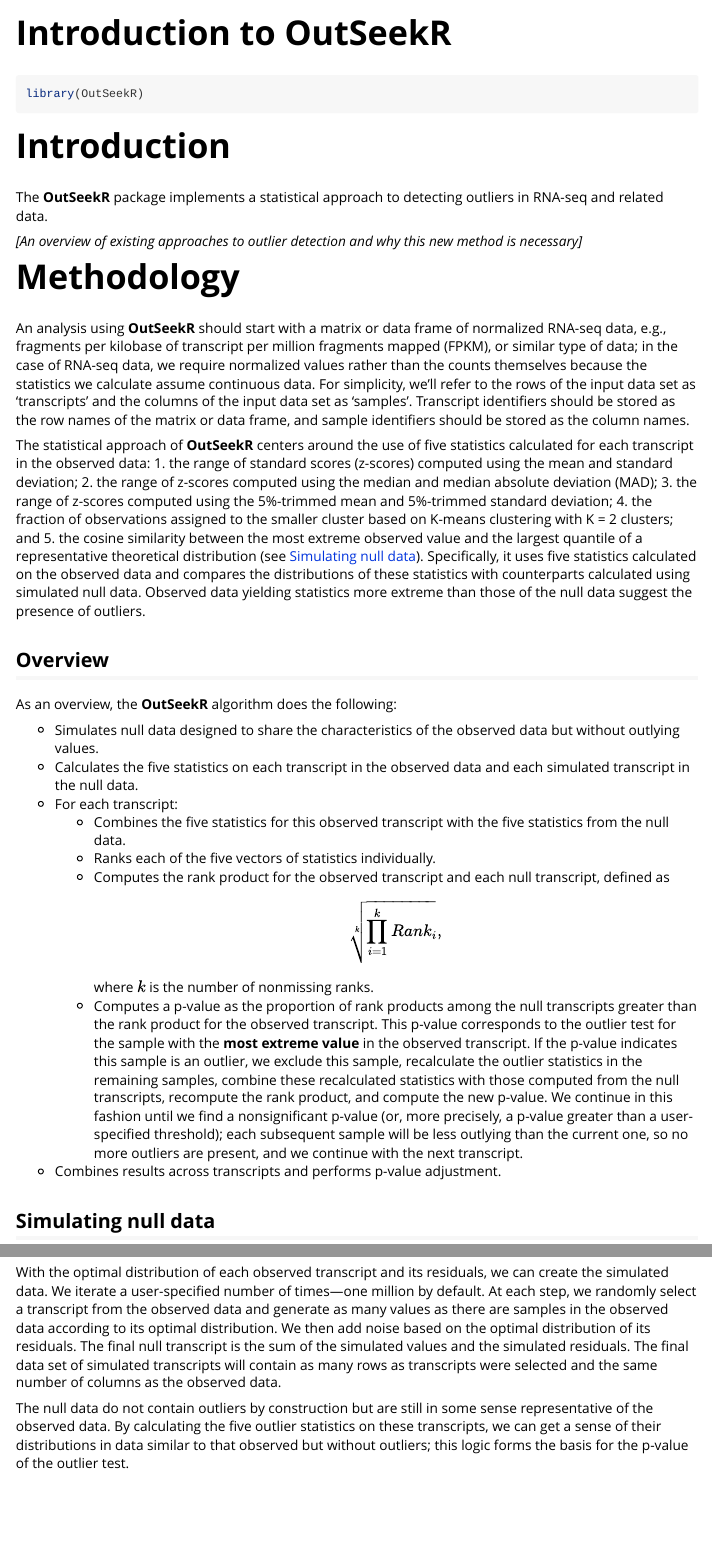
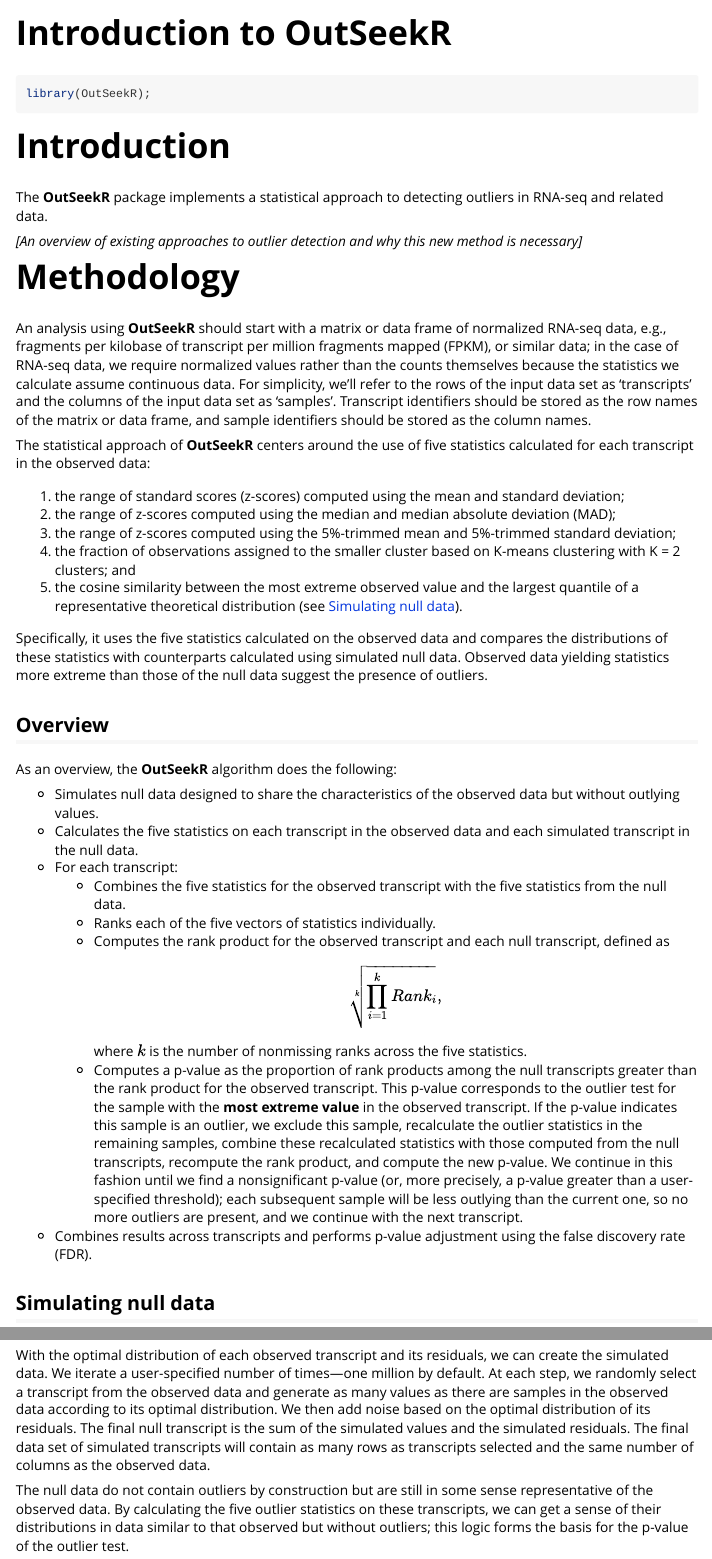
Before and after one commit to uclahs-cds/package-OutSeekR, an R Markdown document (vignettes/introduction.Rmd): the page in a window 1100 px wide, from its top, and a second part further down, joined at a grey line. Rendered offline with R 4.5, knitr and Pandoc, with nearby package versions; some code elsewhere in the file could not run offline.

Commit message:
Make other changes to text of vignette

```diff
--- a/vignettes/introduction.Rmd
+++ b/vignettes/introduction.Rmd
@@ -26,15 +26,17 @@ The **OutSeekR** package implements a statistical approach to detecting outliers
 
 # Methodology
 
-An analysis using **OutSeekR** should start with a matrix or data frame of normalized RNA-seq data, e.g., fragments per kilobase of transcript per million fragments mapped (FPKM), or similar type of data; in the case of RNA-seq data, we require normalized values rather than the counts themselves because the statistics we calculate assume continuous data. For simplicity, we'll refer to the rows of the input data set as 'transcripts' and the columns of the input data set as 'samples'. Transcript identifiers should be stored as the row names of the matrix or data frame, and sample identifiers should be stored as the column names.
+An analysis using **OutSeekR** should start with a matrix or data frame of normalized RNA-seq data, e.g., fragments per kilobase of transcript per million fragments mapped (FPKM), or similar data; in the case of RNA-seq data, we require normalized values rather than the counts themselves because the statistics we calculate assume continuous data. For simplicity, we'll refer to the rows of the input data set as 'transcripts' and the columns of the input data set as 'samples'. Transcript identifiers should be stored as the row names of the matrix or data frame, and sample identifiers should be stored as the column names.
 
 The statistical approach of **OutSeekR** centers around the use of five statistics calculated for each transcript in the observed data:
+
 1. the range of standard scores (z-scores) computed using the mean and standard deviation;
 2. the range of z-scores computed using the median and median absolute deviation (MAD);
 3. the range of z-scores computed using the 5%-trimmed mean and 5%-trimmed standard deviation;
 4. the fraction of observations assigned to the smaller cluster based on K-means clustering with K = 2 clusters; and
 5. the cosine similarity between the most extreme observed value and the largest quantile of a representative theoretical distribution (see [Simulating null data]).
-Specifically, it uses five statistics calculated on the observed data and compares the distributions of these statistics with counterparts calculated using simulated null data. Observed data yielding statistics more extreme than those of the null data suggest the presence of outliers.
+
+Specifically, it uses the five statistics calculated on the observed data and compares the distributions of these statistics with counterparts calculated using simulated null data. Observed data yielding statistics more extreme than those of the null data suggest the presence of outliers.
 
 ## Overview
 
@@ -43,17 +45,17 @@ As an overview, the **OutSeekR** algorithm does the following:
 - Simulates null data designed to share the characteristics of the observed data but without outlying values.
 - Calculates the five statistics on each transcript in the observed data and each simulated transcript in the null data.
 - For each transcript:
-  - Combines the five statistics for this observed transcript with the five statistics from the null data.
+  - Combines the five statistics for the observed transcript with the five statistics from the null data.
   - Ranks each of the five vectors of statistics individually.
-  - Computes the rank product for the observed transcript and each null transcript, defined as $$\sqrt[k]{\prod_{i=1}^k Rank_i},$$ where $k$ is the number of nonmissing ranks.
+  - Computes the rank product for the observed transcript and each null transcript, defined as $$\sqrt[k]{\prod_{i=1}^k Rank_i},$$ where $k$ is the number of nonmissing ranks across the five statistics.
   - Computes a p-value as the proportion of rank products among the null transcripts greater than the rank product for the observed transcript. This p-value corresponds to the outlier test for the sample with the **most extreme value** in the observed transcript. If the p-value indicates this sample is an outlier, we exclude this sample, recalculate the outlier statistics in the remaining samples, combine these recalculated statistics with those computed from the null transcripts, recompute the rank product, and compute the new p-value. We continue in this fashion until we find a nonsignificant p-value (or, more precisely, a p-value greater than a user-specified threshold); each subsequent sample will be less outlying than the current one, so no more outliers are present, and we continue with the next transcript.
-- Combines results across transcripts and performs p-value adjustment.
+- Combines results across transcripts and performs p-value adjustment using the false discovery rate (FDR).
 
 ## Simulating null data
 
 We hypothesize that the underlying data can be represented by one of four theoretical distributions: the normal, log-normal, exponential, or gamma distributions. For each transcript, we fit a generalized additive model for location, scale, and shape (GAMLSS) to the observed data based on each distribution using `gamlss()` from the [**gamlss**](https://www.gamlss.com/) package; the model with the smallest Bayesian Information Criterion corresponds to the optimal theoretical distribution for the transcript. To account for additional variability, we also calculate 'residuals' for each transcript as the differences between the empirical quantiles of the observed data and the quantiles of the optimal theoretical distribution. Using the same GAMLSS-based method, we identify the optimal distribution of these residuals from among the normal, log-normal, exponential, or gamma. (Note that the optimal distributions of a transcript and its residuals need not be the same.)
 
-With the optimal distribution of each observed transcript and its residuals, we can create the simulated data. We iterate a user-specified number of times---one million by default. At each step, we randomly select a transcript from the observed data and generate as many values as there are samples in the observed data according to its optimal distribution. We then add noise based on the optimal distribution of its residuals. The final null transcript is the sum of the simulated values and the simulated residuals. The final data set of simulated transcripts will contain as many rows as transcripts were selected and the same number of columns as the observed data.
+With the optimal distribution of each observed transcript and its residuals, we can create the simulated data. We iterate a user-specified number of times---one million by default. At each step, we randomly select a transcript from the observed data and generate as many values as there are samples in the observed data according to its optimal distribution. We then add noise based on the optimal distribution of its residuals. The final null transcript is the sum of the simulated values and the simulated residuals. The final data set of simulated transcripts will contain as many rows as transcripts selected and the same number of columns as the observed data.
 
 The null data do not contain outliers by construction but are still in some sense representative of the observed data. By calculating the five outlier statistics on these transcripts, we can get a sense of their distributions in data similar to that observed but without outliers; this logic forms the basis for the p-value of the outlier test.
 
```
Also changed, not shown: vignettes/introduction.Rmd (4 more changed lines).
